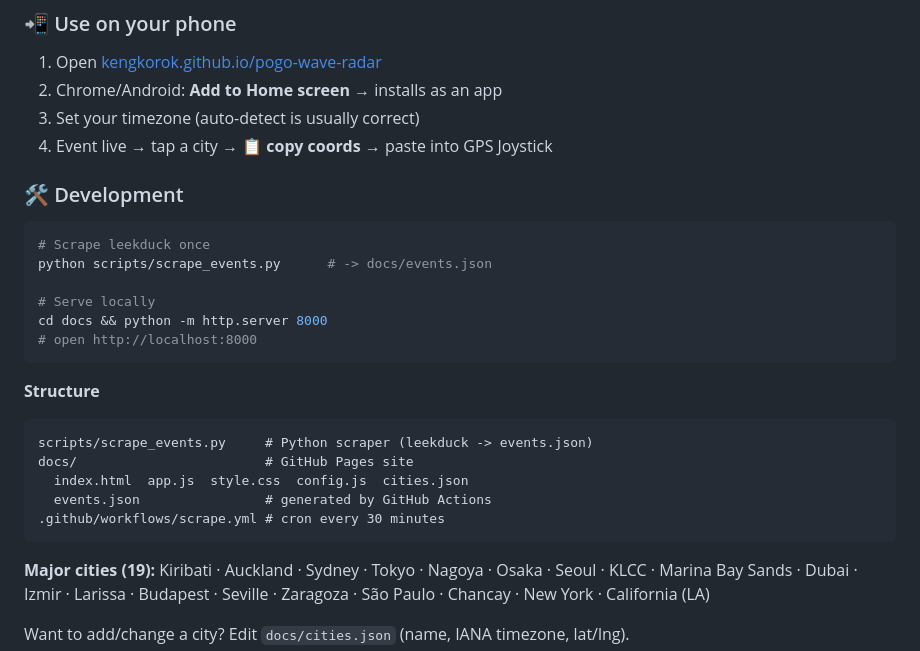
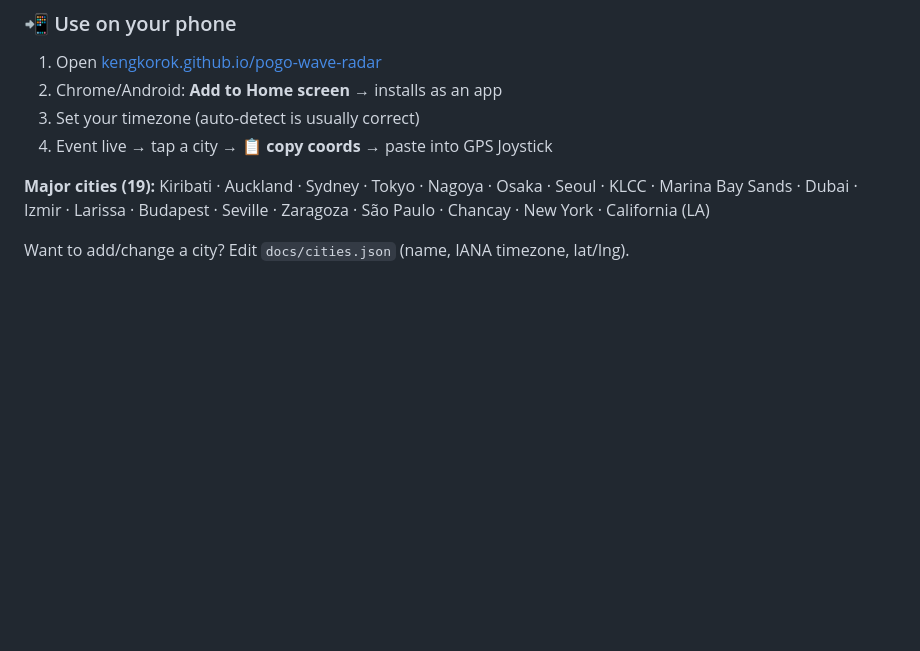
Before and after one commit to Kengkorok/pogo-wave-radar, a Markdown page: README.md, the part around the change. Drawn GitHub-style; blank space fills up the shorter version.

Commit message:
Remove development instructions from README
Removed development section and related scripts from README.

````diff
--- a/README.md
+++ b/README.md
@@ -36,27 +36,6 @@ Data auto-updates from [leekduck.com/events](https://leekduck.com/events/) every
 2. Chrome/Android: **Add to Home screen** → installs as an app
 3. Set your timezone (auto-detect is usually correct)
 4. Event live → tap a city → **📋 copy coords** → paste into GPS Joystick
-
-### 🛠 Development
-
-```bash
-# Scrape leekduck once
-python scripts/scrape_events.py      # -> docs/events.json
-
-# Serve locally
-cd docs && python -m http.server 8000
-# open http://localhost:8000
-```
-
-**Structure**
-
-```
-scripts/scrape_events.py     # Python scraper (leekduck -> events.json)
-docs/                        # GitHub Pages site
-  index.html  app.js  style.css  config.js  cities.json
-  events.json                # generated by GitHub Actions
-.github/workflows/scrape.yml # cron every 30 minutes
-```
 
 **Major cities (19):** Kiribati · Auckland · Sydney · Tokyo · Nagoya · Osaka · Seoul · KLCC · Marina Bay Sands · Dubai · Izmir · Larissa · Budapest · Seville · Zaragoza · São Paulo · Chancay · New York · California (LA)
 
````
